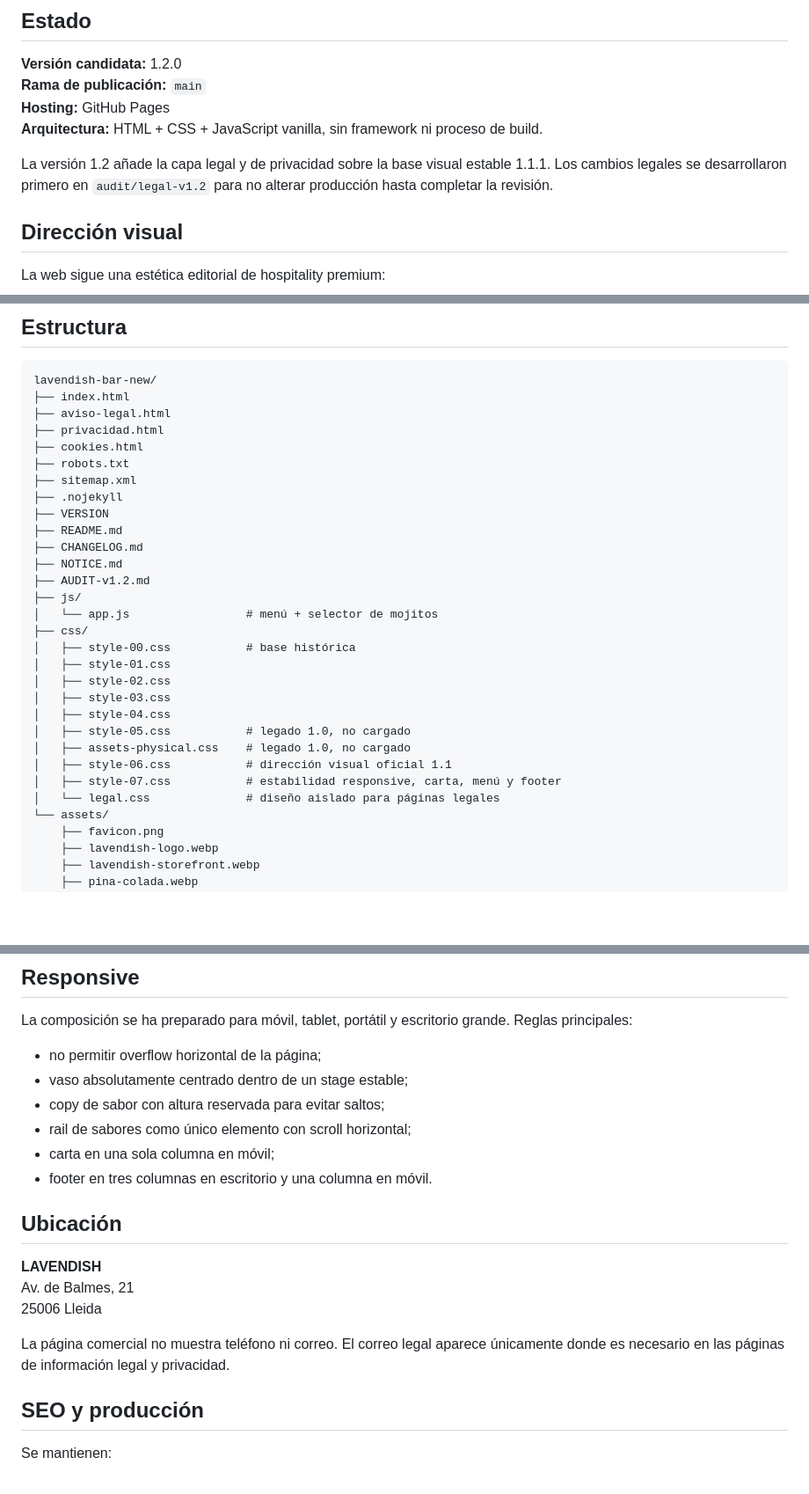
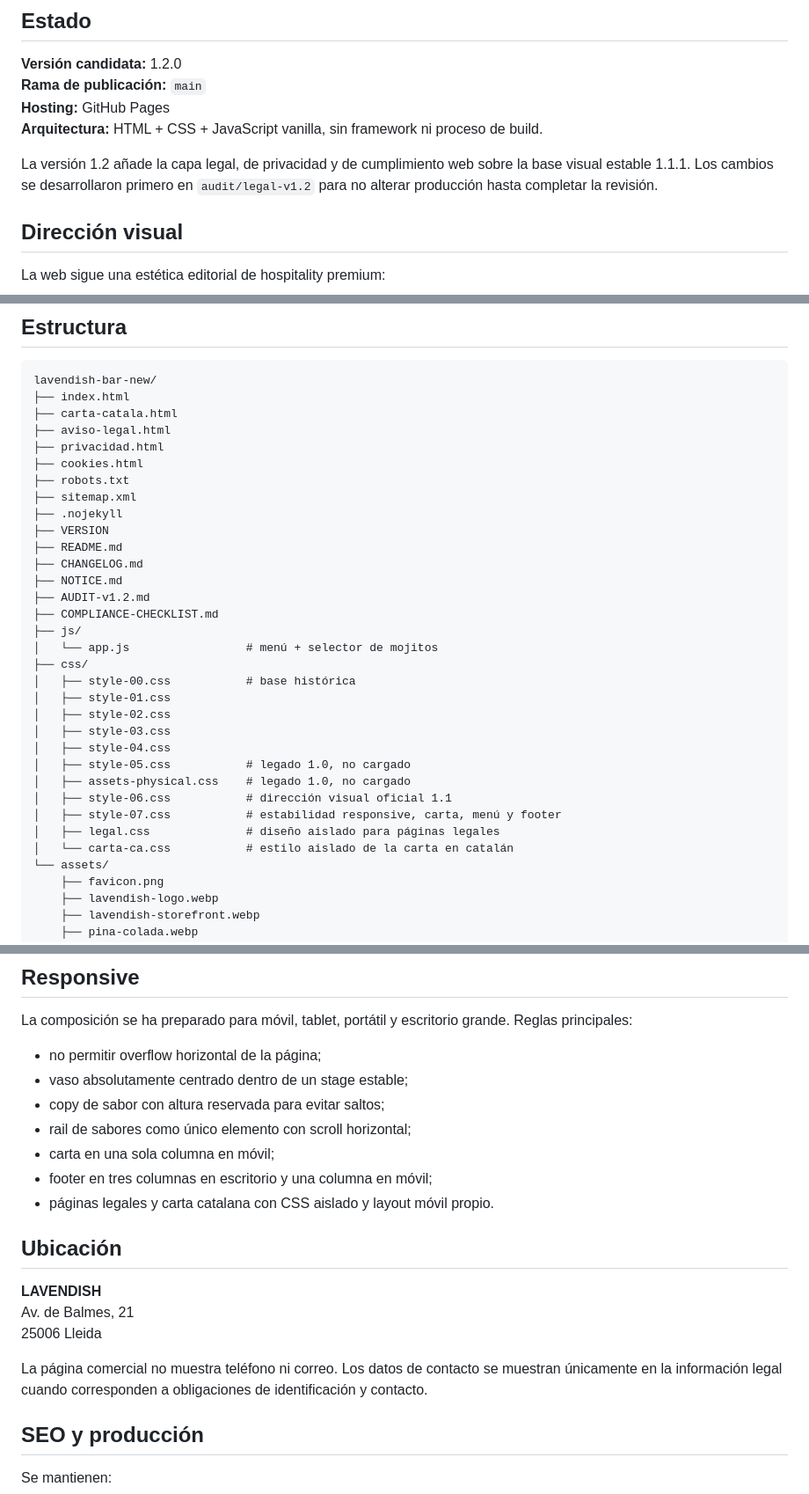
Before and after one commit to ReneG-AI/lavendish-bar-new, a Markdown page: README.md, 3 parts joined by grey strips. Shown at 88% size. GitHub-like rendering; blank space fills up the shorter version.

````diff
--- a/README.md
+++ b/README.md
@@ -11,7 +11,7 @@ Sitio web oficial de **LAVENDISH**, bar / cocktail bar en Lleida.
 **Hosting:** GitHub Pages
 **Arquitectura:** HTML + CSS + JavaScript vanilla, sin framework ni proceso de build.
 
-La versión 1.2 añade la capa legal y de privacidad sobre la base visual estable 1.1.1. Los cambios legales se desarrollaron primero en `audit/legal-v1.2` para no alterar producción hasta completar la revisión.
+La versión 1.2 añade la capa legal, de privacidad y de cumplimiento web sobre la base visual estable 1.1.1. Los cambios se desarrollaron primero en `audit/legal-v1.2` para no alterar producción hasta completar la revisión.
 
 ## Dirección visual
 
@@ -69,6 +71,7 @@ No se publican precios en la web.
 ```text
 lavendish-bar-new/
 ├── index.html
+├── carta-catala.html
 ├── aviso-legal.html
 ├── privacidad.html
 ├── cookies.html
@@ -80,6 +83,7 @@ lavendish-bar-new/
 ├── CHANGELOG.md
 ├── NOTICE.md
 ├── AUDIT-v1.2.md
+├── COMPLIANCE-CHECKLIST.md
 ├── js/
 │   └── app.js                 # menú + selector de mojitos
 ├── css/
@@ -92,7 +96,8 @@ lavendish-bar-new/
 │   ├── assets-physical.css    # legado 1.0, no cargado
 │   ├── style-06.css           # dirección visual oficial 1.1
 │   ├── style-07.css           # estabilidad responsive, carta, menú y footer
-│   └── legal.css              # diseño aislado para páginas legales
+│   ├── legal.css              # diseño aislado para páginas legales
+│   └── carta-ca.css           # estilo aislado de la carta en catalán
 └── assets/
     ├── favicon.png
     ├── lavendish-logo.webp
@@ -202,7 +218,8 @@ La composición se ha preparado para móvil, tablet, portátil y escritorio gran
 - copy de sabor con altura reservada para evitar saltos;
 - rail de sabores como único elemento con scroll horizontal;
 - carta en una sola columna en móvil;
-- footer en tres columnas en escritorio y una columna en móvil.
+- footer en tres columnas en escritorio y una columna en móvil;
+- páginas legales y carta catalana con CSS aislado y layout móvil propio.
 
 ## Ubicación
 
@@ -210,7 +227,7 @@ La composición se ha preparado para móvil, tablet, portátil y escritorio gran
 Av. de Balmes, 21
 25006 Lleida
 
-La página comercial no muestra teléfono ni correo. El correo legal aparece únicamente donde es necesario en las páginas de información legal y privacidad.
+La página comercial no muestra teléfono ni correo. Los datos de contacto se muestran únicamente en la información legal cuando corresponden a obligaciones de identificación y contacto.
 
 ## SEO y producción
 
````
Also changed, not shown: other parts of README.md (+21 -6 lines).
